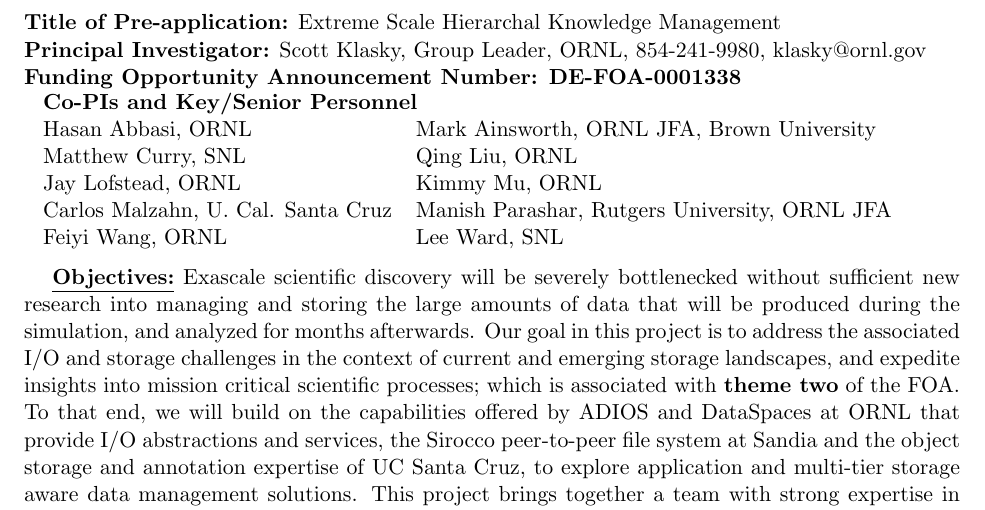
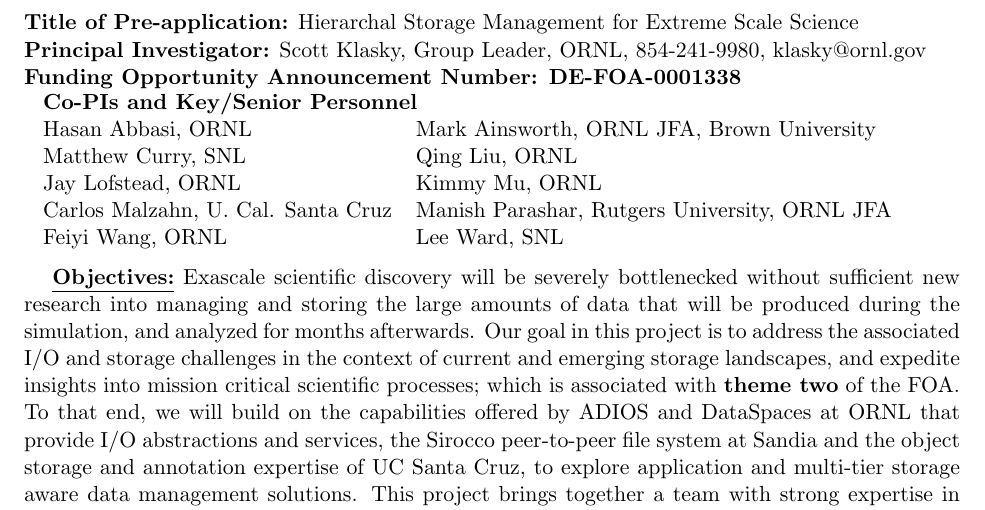
Before and after one commit to TPLink32/sirius, a LaTeX document (LOI/inc2.tex): part of page 1 of 4, cut so that both start at the same text. Compiled offline with pdfLaTeX.

Commit message:
new title... Please help get a better title...

```diff
--- a/LOI/inc2.tex
+++ b/LOI/inc2.tex
@@ -209,7 +209,7 @@
   %  \end{enumerate}
   %
 \setlength{\parindent}{0cm}
-{\bf Title of Pre-application:}  Extreme Scale Hierarchal Knowledge Management \par
+{\bf Title of Pre-application:}  Hierarchal Storage Management  for Extreme Scale Science\par
 {\bf Principal Investigator:} Scott Klasky, Group Leader, ORNL, 854-241-9980, klasky@ornl.gov \par
 {\bf Funding Opportunity Announcement Number: DE-FOA-0001338} \par
  \vskip 0.0 in
```
